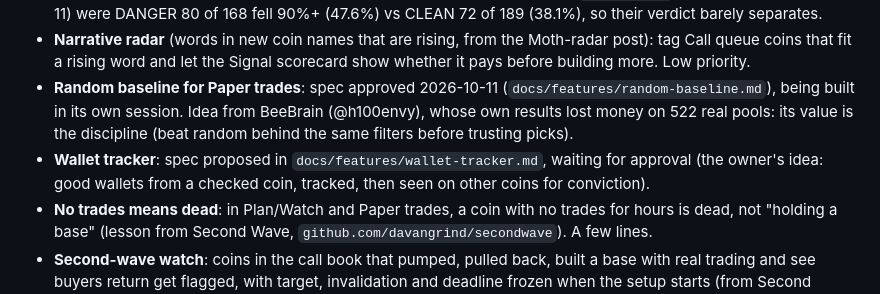
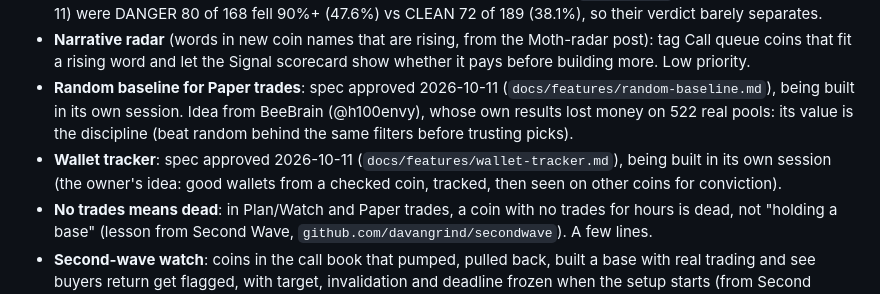
Before and after one commit to 0xDP1/Fomo-tracker, a Markdown page: docs/HANDOFF.md, the part around the change. Drawn GitHub-style.

Commit message:
Wallet tracker spec approved
Co-Authored-By: Claude Opus 5.5 <noreply@anthropic.com>
Claude-Session: https://claude.ai/code/session_0157aEfW8Rj43jwgnfHSTB8J

```diff
--- a/docs/HANDOFF.md
+++ b/docs/HANDOFF.md
@@ -39,7 +39,7 @@ GMGN field names for holder labels and wallet activity (tests use GMGN's documen
 - **Verdict track record**: of coins our Check called Walk away vs Looks OK, the share that fell 90%+ (or went 2×+) within 24h, with counts and misses shown. Benchmark: CrawlScan's own `/api/replay` stats (7 days, 2026-10-11) were DANGER 80 of 168 fell 90%+ (47.6%) vs CLEAN 72 of 189 (38.1%), so their verdict barely separates.
 - **Narrative radar** (words in new coin names that are rising, from the Moth-radar post): tag Call queue coins that fit a rising word and let the Signal scorecard show whether it pays before building more. Low priority.
 - **Random baseline for Paper trades**: spec approved 2026-10-11 (`docs/features/random-baseline.md`), being built in its own session. Idea from BeeBrain (@h100envy), whose own results lost money on 522 real pools: its value is the discipline (beat random behind the same filters before trusting picks).
-- **Wallet tracker**: spec proposed in `docs/features/wallet-tracker.md`, waiting for approval (the owner's idea: good wallets from a checked coin, tracked, then seen on other coins for conviction).
+- **Wallet tracker**: spec approved 2026-10-11 (`docs/features/wallet-tracker.md`), being built in its own session (the owner's idea: good wallets from a checked coin, tracked, then seen on other coins for conviction).
 - **No trades means dead**: in Plan/Watch and Paper trades, a coin with no trades for hours is dead, not "holding a base" (lesson from Second Wave, `github.com/davangrind/secondwave`). A few lines.
 - **Second-wave watch**: coins in the call book that pumped, pulled back, built a base with real trading and see buyers return get flagged, with target, invalidation and deadline frozen when the setup starts (from Second Wave's lifecycle: migration, first rise, pullback, base, active, then impulse / invalidated / expired). Candles from GeckoTerminal (no key). Bigger; needs a spec. Their published base rate: of 76,827 launches 1.12% migrated; their top 10% ranked 4.59%.
 
```
Also changed, not shown: docs/features/wallet-tracker.md (+1 -1 lines).
